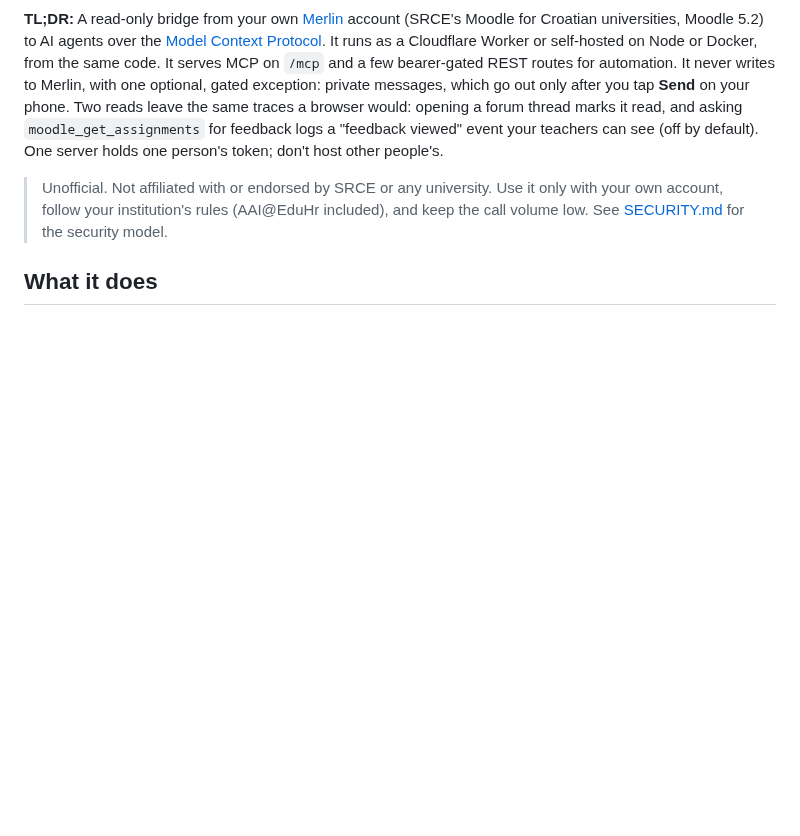
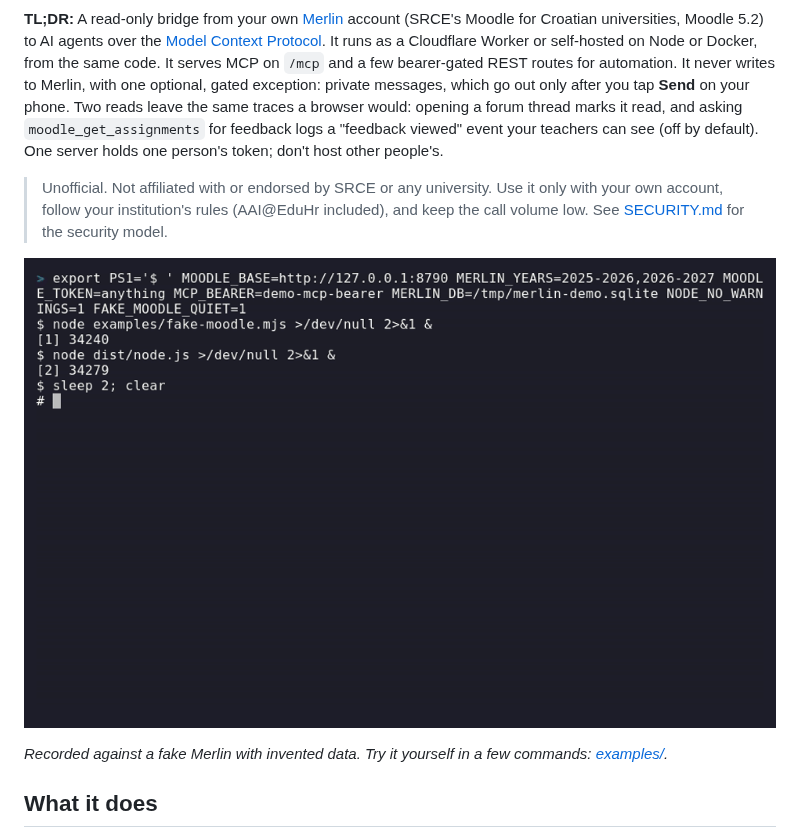
Before and after one commit to simonseifert/merlin-mcp, a Markdown page: README.md, the part around one of its changes. Rendered like a GitHub page; pictures changed too: docs-assets/demo.gif (added); blank space fills up the shorter version.

```diff
--- a/README.md
+++ b/README.md
@@ -6,5 +6,9 @@
 
 > Unofficial. Not affiliated with or endorsed by SRCE or any university. Use it only with your own account, follow your institution's rules (AAI@EduHr included), and keep the call volume low. See [SECURITY.md](SECURITY.md) for the security model.
 
+![Terminal demo: merlin-mcp answering whoami, deadlines and grades from a fake Merlin](docs-assets/demo.gif)
+
+*Recorded against a fake Merlin with invented data. Try it yourself in a few commands: [examples/](examples/README.md).*
+
 ## What it does
 
```
Also changed, not shown: other parts of README.md (+6 -4 lines), examples/README.md (added, +46 -0 lines), 5 other files.
